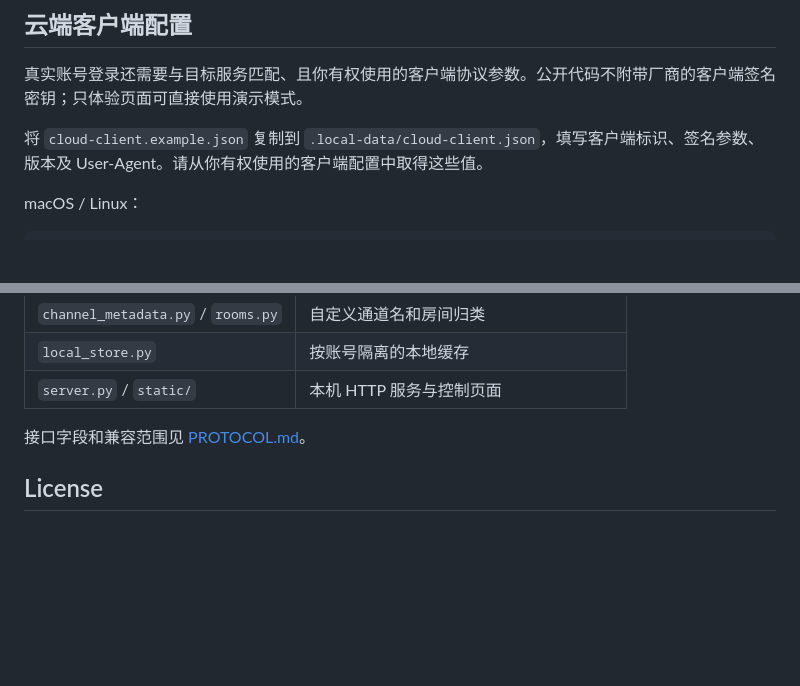
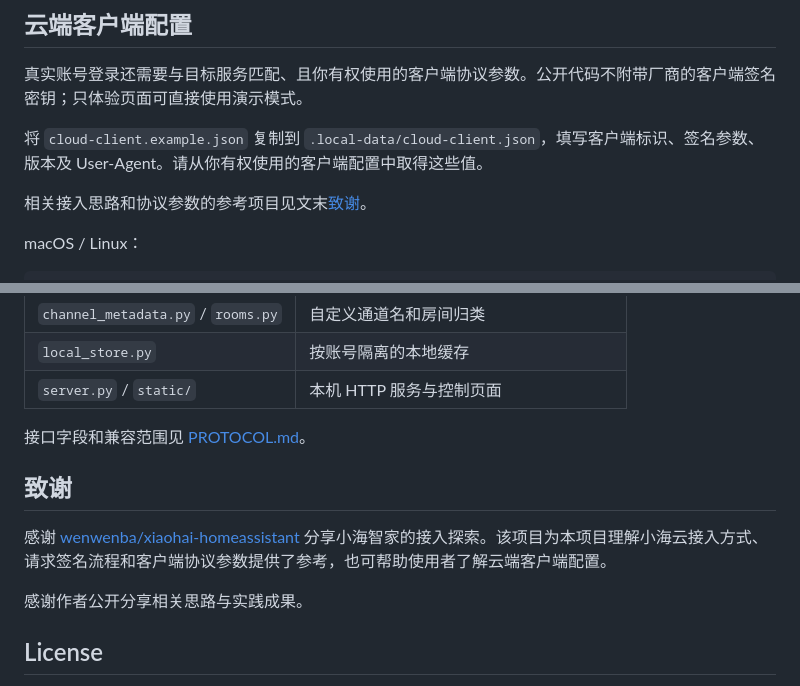
Before and after one commit to applesnc/xiaohai_web, a Markdown page: README.md, 2 parts joined by grey strips. Rendered like a GitHub page; blank space fills up the shorter version.

Commit message:
docs: acknowledge Xiaohai integration ideas and protocol reference

```diff
--- a/README.md
+++ b/README.md
@@ -52,6 +52,8 @@ python -m pip install -r requirements.txt
 真实账号登录还需要与目标服务匹配、且你有权使用的客户端协议参数。公开代码不附带厂商的客户端签名密钥；只体验页面可直接使用演示模式。
 
 将 `cloud-client.example.json` 复制到 `.local-data/cloud-client.json`，填写客户端标识、签名参数、版本及 User-Agent。请从你有权使用的客户端配置中取得这些值。
+
+相关接入思路和协议参数的参考项目见文末[致谢](#致谢)。
 
 macOS / Linux：
 
@@ -152,6 +154,12 @@ python tests/browser_devices_check.py
 
 接口字段和兼容范围见 [PROTOCOL.md](PROTOCOL.md)。
 
+## 致谢
+
+感谢 [wenwenba/xiaohai-homeassistant](https://github.com/wenwenba/xiaohai-homeassistant) 分享小海智家的接入探索。该项目为本项目理解小海云接入方式、请求签名流程和客户端协议参数提供了参考，也可帮助使用者了解云端客户端配置。
+
+感谢作者公开分享相关思路与实践成果。
+
 ## License
 
 本项目代码采用 [MIT License](LICENSE)。许可证适用于仓库中的软件代码；不授予第三方商标、云服务、账号或客户端凭据的使用权。
```
